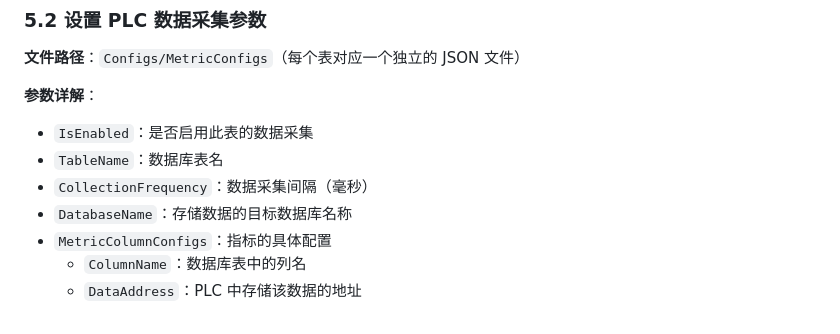
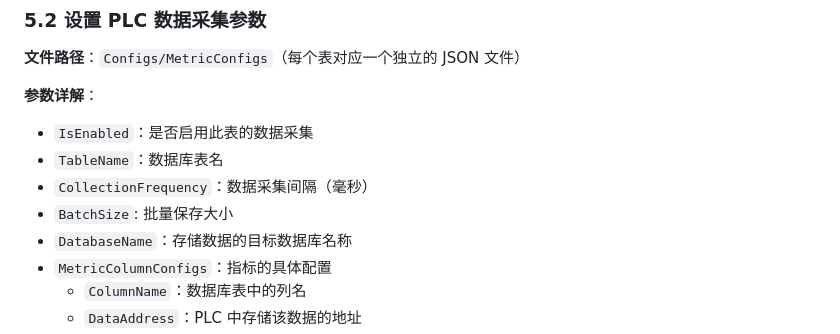
Before and after one commit to liuweichaox/DataAcquisition, a Markdown page: README.md, the part around the change. Rendered like a GitHub page.

```diff
--- a/README.md
+++ b/README.md
@@ -48,6 +48,7 @@
 - `IsEnabled`：是否启用此表的数据采集
 - `TableName`：数据库表名
 - `CollectionFrequency`：数据采集间隔（毫秒）
+- `BatchSize`: 批量保存大小
 - `DatabaseName`：存储数据的目标数据库名称
 - `MetricColumnConfigs`：指标的具体配置
   - `ColumnName`：数据库表中的列名
```
